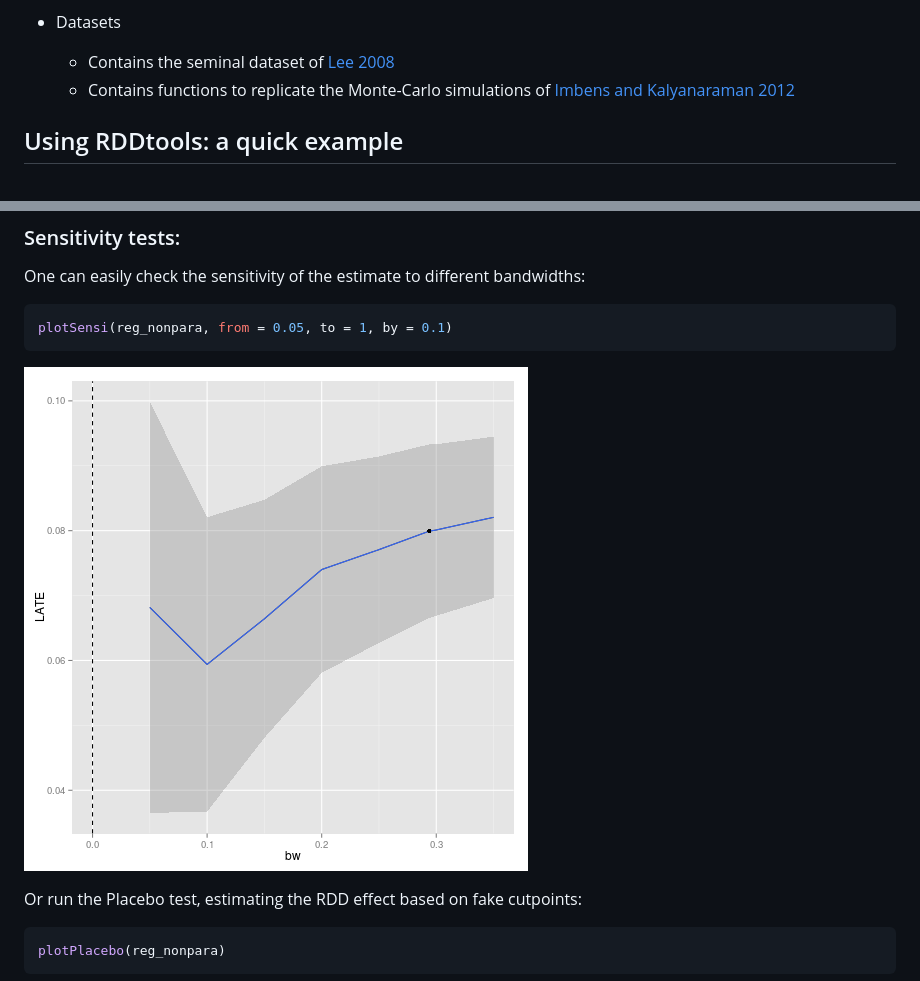
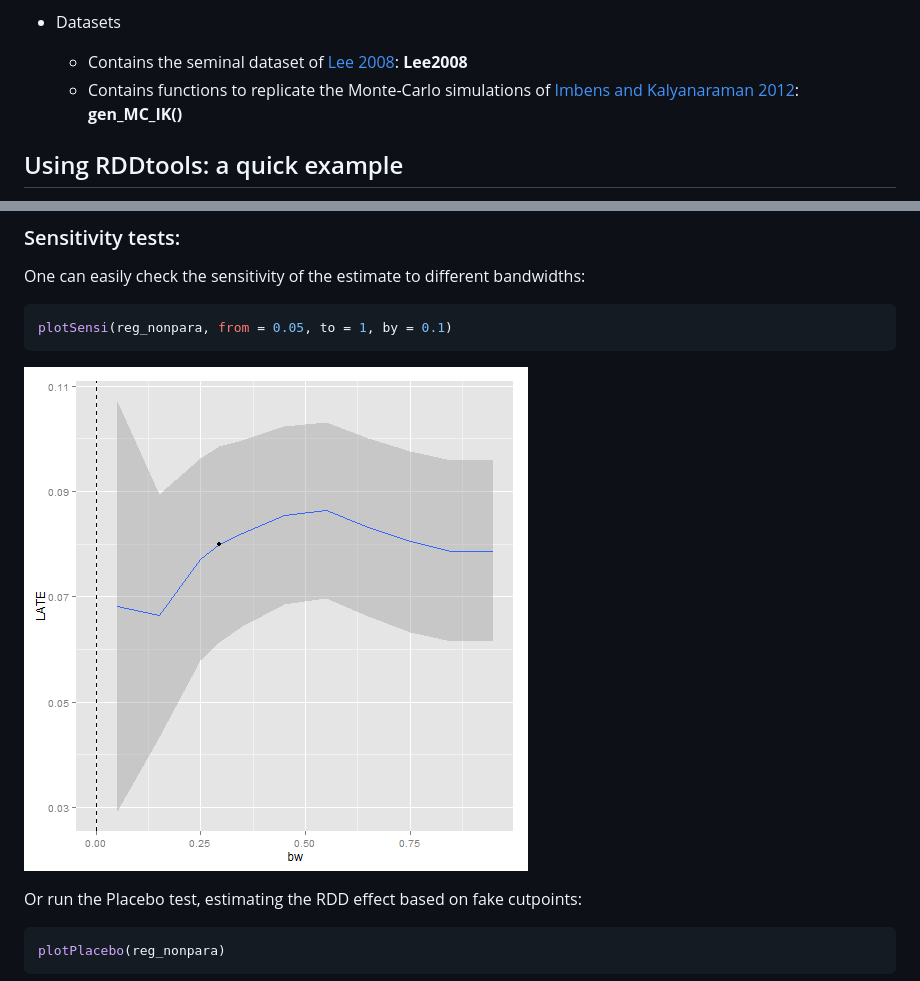
Before and after one commit to MatthieuStigler/RDDtools, a Markdown page: README.md, 2 parts joined by grey strips. Rendered like a GitHub page; pictures changed too: figuresREADME/SensiPlot.png.

Commit message:
README: add small details

```diff
--- a/README.md
+++ b/README.md
@@ -47,8 +47,8 @@ RDDtools: main features
   + Test of equal means of covariates: **covarTest_mean()**
   + Test of equal density of covariates: **covarTest_dens()**
 + Datasets
-  + Contains the seminal dataset of [Lee 2008]
-  + Contains functions to replicate the Monte-Carlo simulations of [Imbens and Kalyanaraman 2012]
+  + Contains the seminal dataset of [Lee 2008]: **Lee2008**
+  + Contains functions to replicate the Monte-Carlo simulations of [Imbens and Kalyanaraman 2012]: **gen_MC_IK()**
 
 Using RDDtools: a quick example
 -----------------------
```
Also changed, not shown: other parts of README.md (+1 -1 lines), 1 other file.
